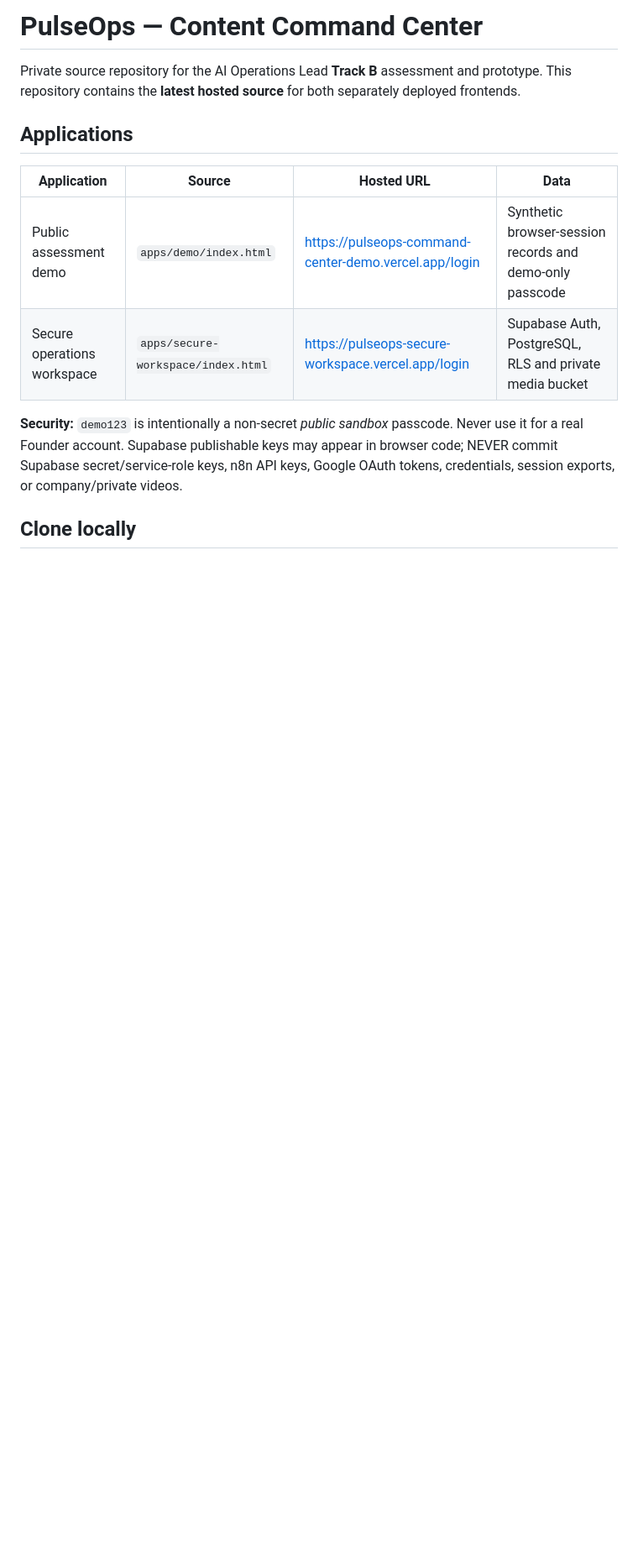
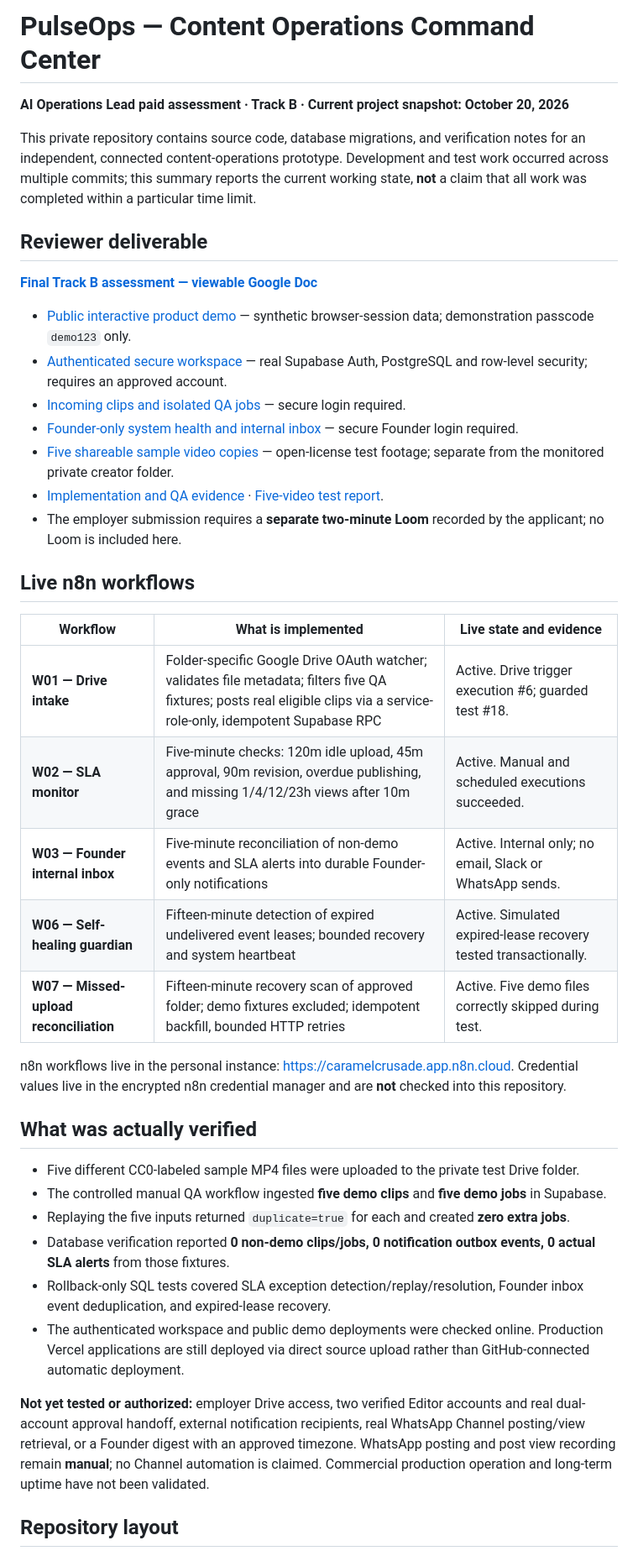
Before and after one commit to Caramelizationz/PulseOps, a Markdown page: README.md, the part around one of its changes. Shown at 84% size. Drawn GitHub-style; blank space fills up the shorter version.

Commit message:
Update Track B project overview with verified connected workflows and reviewer deliverable

```diff
--- a/README.md
+++ b/README.md
@@ -1,14 +1,43 @@
-# PulseOps — Content Command Center
+# PulseOps — Content Operations Command Center
 
-Private source repository for the AI Operations Lead **Track B** assessment and prototype. This repository contains the **latest hosted source** for both separately deployed frontends.
+**AI Operations Lead paid assessment · Track B · Current project snapshot: October 20, 2026**
 
-## Applications
+This private repository contains source code, database migrations, and verification notes for an independent, connected content-operations prototype. Development and test work occurred across multiple commits; this summary reports the current working state, **not** a claim that all work was completed within a particular time limit.
 
-| Application | Source | Hosted URL | Data |
-| --- | --- | --- | --- |
-| Public assessment demo | `apps/demo/index.html` | https://pulseops-command-center-demo.vercel.app/login | Synthetic browser-session records and demo-only passcode |
-| Secure operations workspace | `apps/secure-workspace/index.html` | https://pulseops-secure-workspace.vercel.app/login | Supabase Auth, PostgreSQL, RLS and private media bucket |
+## Reviewer deliverable
 
-**Security:** `demo123` is intentionally a non-secret *public sandbox* passcode. Never use it for a real Founder account. Supabase publishable keys may appear in browser code; NEVER commit Supabase secret/service-role keys, n8n API keys, Google OAuth tokens, credentials, session exports, or company/private videos.
+**[Final Track B assessment — viewable Google Doc](https://docs.google.com/document/d/1-_J9aeG464Mqvt2uDevqC6lxzpSLziCrYTEglMdyGsM/edit)**
 
-## Clone locally
+- [Public interactive product demo](https://pulseops-command-center-demo.vercel.app/login) — synthetic browser-session data; demonstration passcode `demo123` only.
+- [Authenticated secure workspace](https://pulseops-secure-workspace.vercel.app/login) — real Supabase Auth, PostgreSQL and row-level security; requires an approved account.
+- [Incoming clips and isolated QA jobs](https://pulseops-secure-workspace.vercel.app/clips) — secure login required.
+- [Founder-only system health and internal inbox](https://pulseops-secure-workspace.vercel.app/ops) — secure Founder login required.
+- [Five shareable sample video copies](https://drive.google.com/drive/folders/15iN-VtQbCJAZCDcgv3Umcwqui2yw1k30) — open-license test footage; separate from the monitored private creator folder.
+- [Implementation and QA evidence](docs/SUBMISSION_READY_2026-10-20.md) · [Five-video test report](docs/QA_VIDEO_UPLOADS_2026-10-20.md).
+- The employer submission requires a **separate two-minute Loom** recorded by the applicant; no Loom is included here.
+
+## Live n8n workflows
+
+| Workflow | What is implemented | Live state and evidence |
+| --- | --- | --- |
+| **W01 — Drive intake** | Folder-specific Google Drive OAuth watcher; validates file metadata; filters five QA fixtures; posts real eligible clips via a service-role-only, idempotent Supabase RPC | Active. Drive trigger execution #6; guarded test #18. |
+| **W02 — SLA monitor** | Five-minute checks: 120m idle upload, 45m approval, 90m revision, overdue publishing, and missing 1/4/12/23h views after 10m grace | Active. Manual and scheduled executions succeeded. |
+| **W03 — Founder internal inbox** | Five-minute reconciliation of non-demo events and SLA alerts into durable Founder-only notifications | Active. Internal only; no email, Slack or WhatsApp sends. |
+| **W06 — Self-healing guardian** | Fifteen-minute detection of expired undelivered event leases; bounded recovery and system heartbeat | Active. Simulated expired-lease recovery tested transactionally. |
+| **W07 — Missed-upload reconciliation** | Fifteen-minute recovery scan of approved folder; demo fixtures excluded; idempotent backfill, bounded HTTP retries | Active. Five demo files correctly skipped during test. |
+
+n8n workflows live in the personal instance: https://caramelcrusade.app.n8n.cloud. Credential values live in the encrypted n8n credential manager and are **not** checked into this repository.
+
+## What was actually verified
+
+- Five different CC0-labeled sample MP4 files were uploaded to the private test Drive folder.
+- The controlled manual QA workflow ingested **five demo clips** and **five demo jobs** in Supabase.
+- Replaying the five inputs returned `duplicate=true` for each and created **zero extra jobs**.
+- Database verification reported **0 non-demo clips/jobs, 0 notification outbox events, 0 actual SLA alerts** from those fixtures.
+- Rollback-only SQL tests covered SLA exception detection/replay/resolution, Founder inbox event deduplication, and expired-lease recovery.
+- The authenticated workspace and public demo deployments were checked online. Production Vercel applications are still deployed via direct source upload rather than GitHub-connected automatic deployment.
+
+**Not yet tested or authorized:** employer Drive access, two verified Editor accounts and real dual-account approval handoff, external notification recipients, real WhatsApp Channel posting/view retrieval, or a Founder digest with an approved timezone. WhatsApp posting and post view recording remain **manual**; no Channel automation is claimed. Commercial production operation and long-term uptime have not been validated.
+
+## Repository layout
+
```
Also changed, not shown: other parts of README.md (+11 -31 lines).
